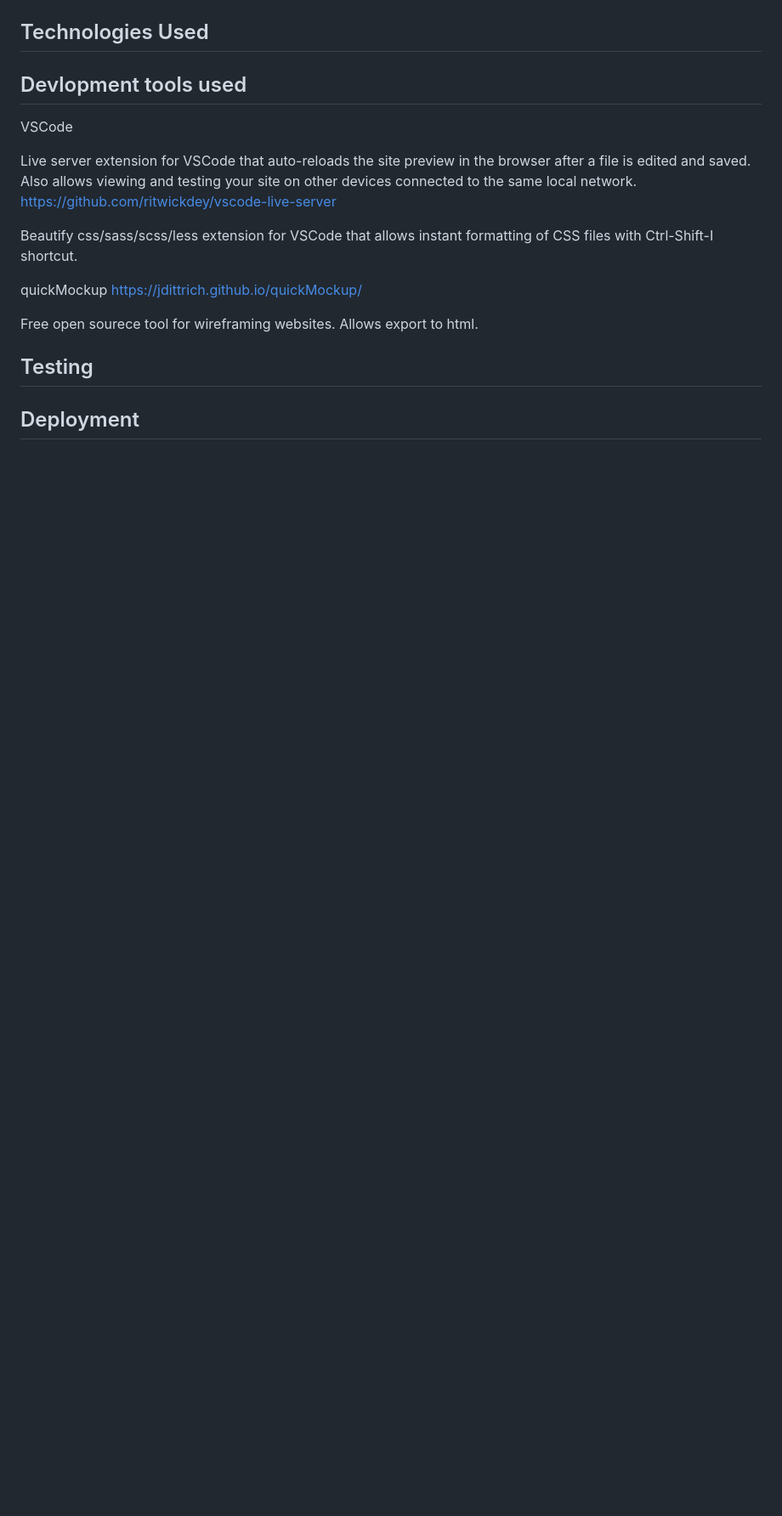
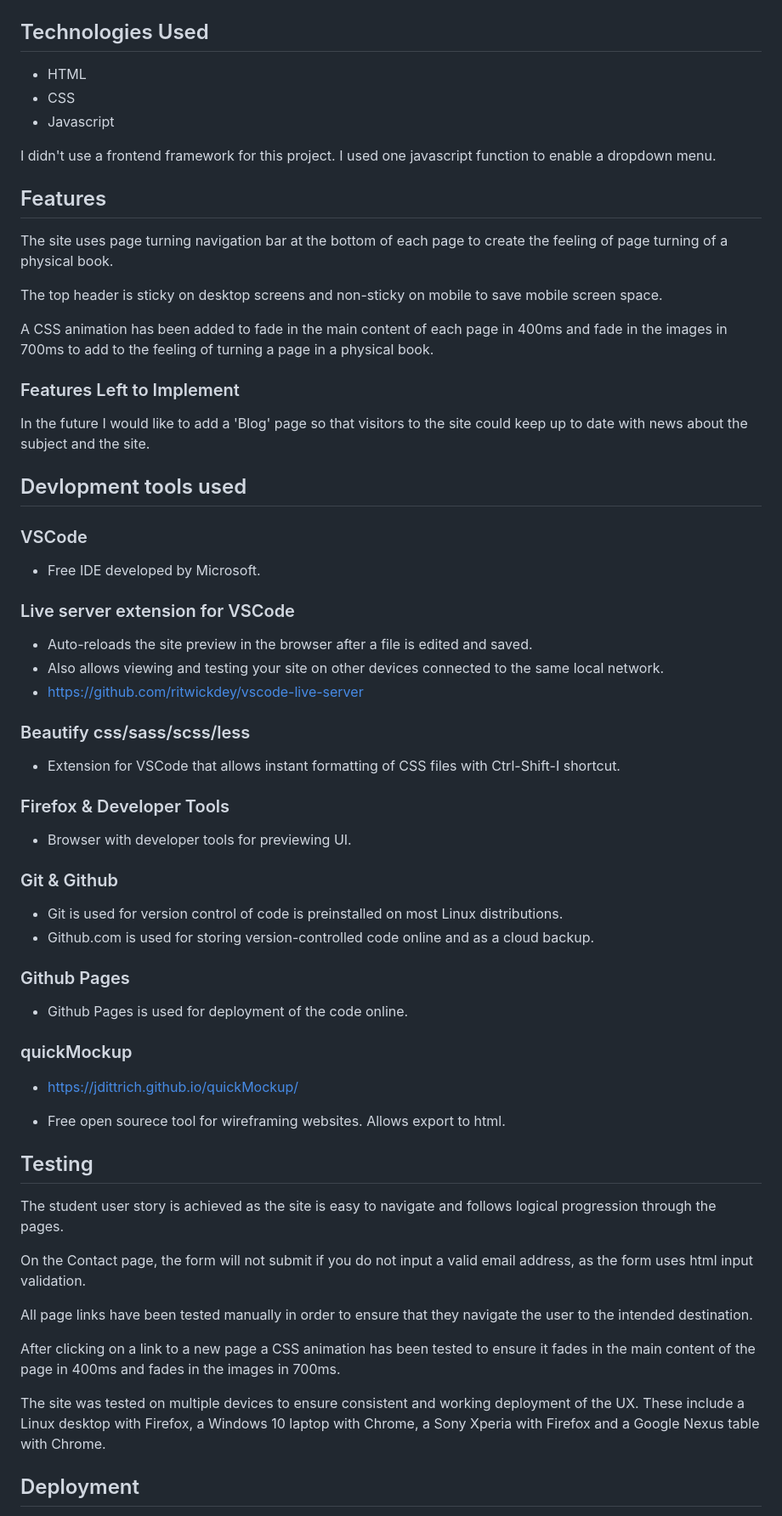
Before and after one commit to evmcodi/UserCentricDesignMilestoneProject1, a Markdown page: README.md, the part around the change printed below. Shown: that part at 85% size. GitHub-like rendering; blank space fills up the shorter version.

```diff
--- a/README.md
+++ b/README.md
@@ -22,24 +44,64 @@ There is a wireframe available
 
 ## Technologies Used
 
+- HTML
+- CSS
+- Javascript
+
+I didn't use a frontend framework for this project. I used one javascript function to enable a dropdown menu.
+
+## Features
+The site uses page turning navigation bar at the bottom of each page to create the feeling of page turning of a physical book.
+
+The top header is sticky on desktop screens and non-sticky on mobile to save mobile screen space.
+
+A CSS animation has been added to fade in the main content of each page in 400ms and fade in the images in 700ms to add to the feeling of turning a page in a physical book.
+
+### Features Left to Implement
+In the future I would like to add a 'Blog' page so that visitors to the site could keep up to date with news about the subject and the site.
+
+
 ## Devlopment tools used
 
-VSCode
+### VSCode
 
-Live server extension for VSCode that auto-reloads the site preview in the browser after a file is edited and saved.
-Also allows viewing and testing your site on other devices connected to the same local network.
-https://github.com/ritwickdey/vscode-live-server
+- Free IDE developed by Microsoft.
 
-Beautify css/sass/scss/less extension for VSCode that allows instant formatting of CSS files with Ctrl-Shift-I shortcut.
+### Live server extension for VSCode
+- Auto-reloads the site preview in the browser after a file is edited and saved.
+- Also allows viewing and testing your site on other devices connected to the same local network.
+- https://github.com/ritwickdey/vscode-live-server
 
+### Beautify css/sass/scss/less
+- Extension for VSCode that allows instant formatting of CSS files with Ctrl-Shift-I shortcut.
 
-quickMockup
-https://jdittrich.github.io/quickMockup/
+### Firefox & Developer Tools
+- Browser with developer tools for previewing UI.
 
-Free open sourece tool for wireframing websites. Allows export to html.
+### Git & Github
+- Git is used for version control of code is preinstalled on most Linux distributions.
+- Github.com is used for storing version-controlled code online and as a cloud backup.
+
+### Github Pages
+- Github Pages is used for deployment of the code online.
+
+### quickMockup
+- https://jdittrich.github.io/quickMockup/
+
+- Free open sourece tool for wireframing websites. Allows export to html.
 
 
 ## Testing
+The student user story is achieved as the site is easy to navigate and follows logical progression through the pages.
+
+On the Contact page, the form will not submit if you do not input a valid email address, as the form uses html input validation.
+
+All page links have been tested manually in order to ensure that they navigate the user to the intended destination.
+
+After clicking on a link to a new page a CSS animation has been tested to ensure it fades in the main content of the page in 400ms and fades in the images in 700ms.
+
+The site was tested on multiple devices to ensure consistent and working deployment of the UX. These include a Linux desktop with Firefox, a Windows 10 laptop with Chrome, a Sony Xperia with Firefox and a Google Nexus table with Chrome.
+
 
 ## Deployment
 
```
Also changed, not shown: other parts of README.md (+51 -18 lines), desktopdemo.png (added).
